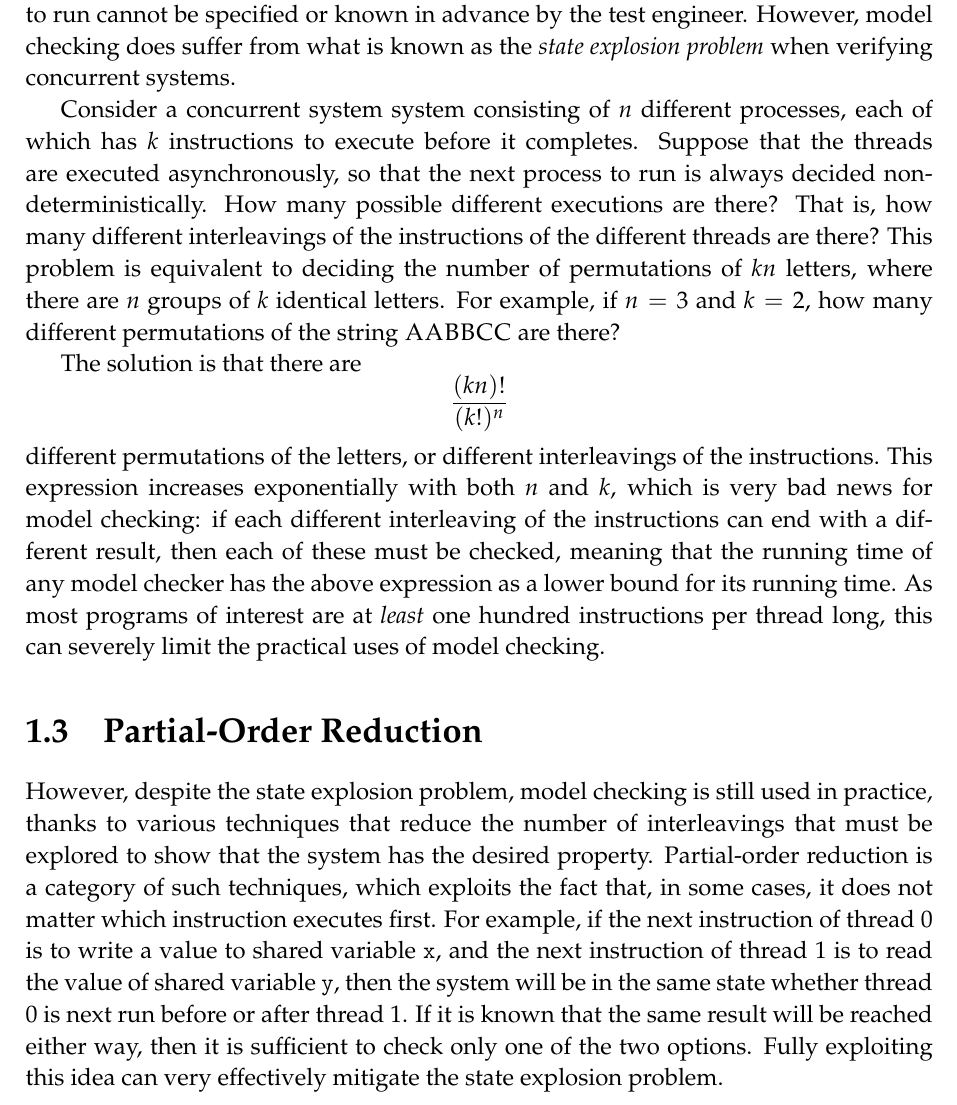
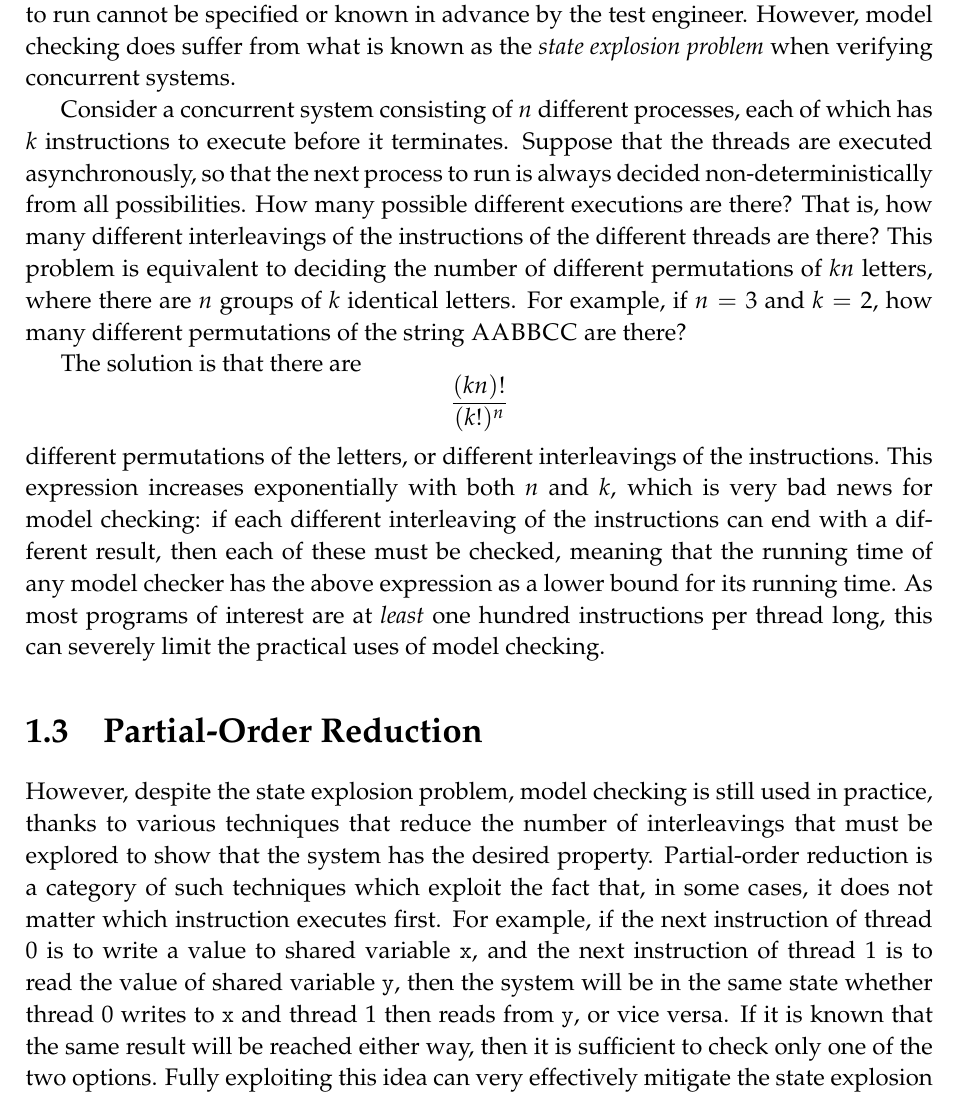
Before and after one commit to isaac-dunn/Part2_Project, a LaTeX thesis (diss/diss.tex): part of page 10 of 75, cut so that both start at the same text. Compiled offline with pdfLaTeX.

Commit message:
Edits to introduction

```diff
--- a/diss/diss.tex
+++ b/diss/diss.tex
@@ -240,17 +240,18 @@ suffer from what is known as the
 \textit{state explosion problem} when verifying
 concurrent systems.
 
-Consider a concurrent system system consisting
+Consider a concurrent system consisting
 of $n$ different processes, each of which
 has $k$ instructions to execute before it
-completes. Suppose that the threads are
+terminates. Suppose that the threads are
 executed asynchronously, so that the next
-process to run is always decided non-deterministically.
+process to run is always decided non-deterministically
+from all possibilities.
 How many possible different executions are there?
 That is, how many different interleavings of
 the instructions of the different threads are
 there? This problem is equivalent to deciding
-the number of permutations of $kn$ letters,
+the number of different permutations of $kn$ letters,
 where there are $n$ groups of $k$ identical
 letters. For example, if $n = 3$ and $k = 2$,
 how many different permutations of the string
@@ -285,8 +286,8 @@ to various techniques that
 reduce the number of interleavings that must
 be explored to show that the system has the
 desired property. Partial-order reduction
-is a category of such techniques, which
-exploits the fact that, in some cases, it
+is a category of such techniques which
+exploit the fact that, in some cases, it
 does not matter which instruction executes
 first. For example, if the next instruction
 of thread 0 is to write a value to shared
@@ -294,7 +295,8 @@ variable \texttt{x}, and the next instruction
 of thread 1 is to read
 the value of shared variable \texttt{y}, then
 the system will be in the same state whether
-thread 0 is next run before or after thread 1. If
+thread 0 writes to \texttt{x} and thread 1
+then reads from \texttt{y}, or vice versa. If
 it is known that the same result will be reached
 either way, then it is sufficient to check
 only one of the two options. Fully exploiting
```
Also changed, not shown: diss/diss.tex (4 more changed lines).
